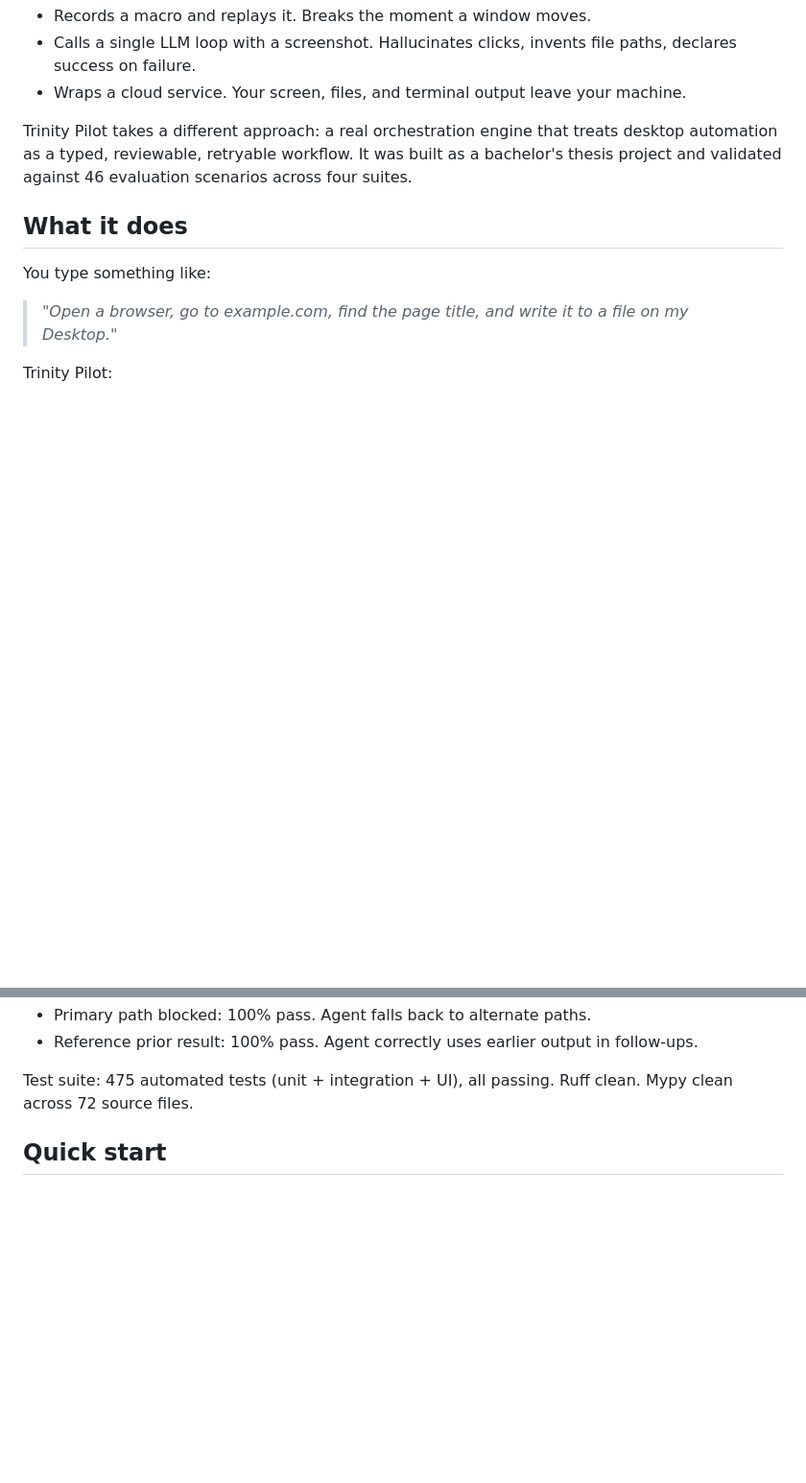
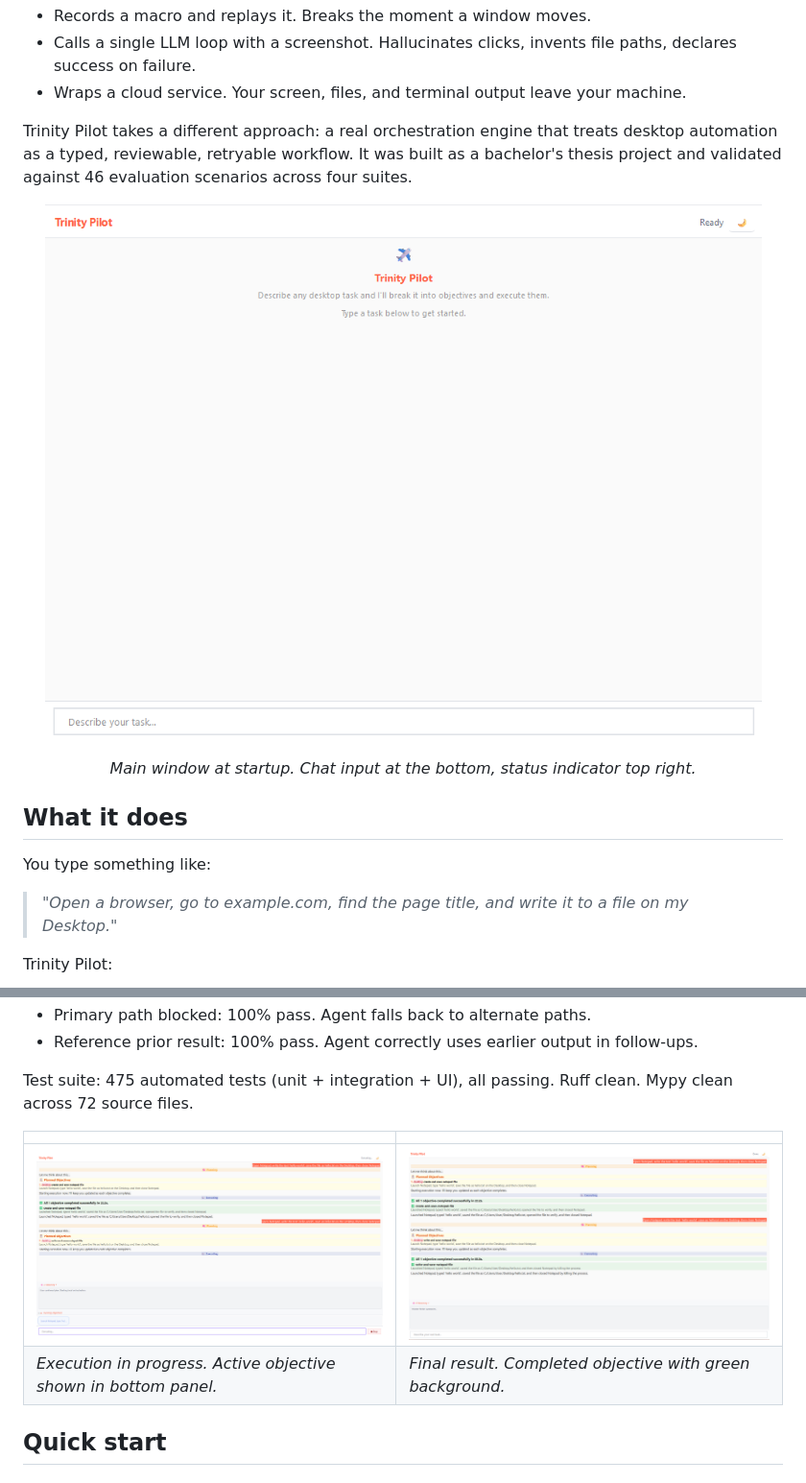
Before and after one commit to DurdeuVlad/trinity-pilot, a Markdown page: README.md, 2 parts joined by grey strips. Shown at 96% size. Rendered like a GitHub page; pictures changed too: docs/screenshots/app-startup.png (added), docs/screenshots/task-complete.png (added), docs/screenshots/task-executing.png (added); blank space fills up the shorter version.

Commit message:
docs: add thesis installation screenshots to README
Screenshots from the thesis installation chapter (07-instalare-si-
utilizare). Clean controlled captures: main window, plan approval,
execution, and result. No personal data exposed.

```diff
--- a/README.md
+++ b/README.md
@@ -23,6 +23,14 @@ Every "AI desktop agent" demo you've seen either:
 
 Trinity Pilot takes a different approach: a real orchestration engine that treats desktop automation as a typed, reviewable, retryable workflow. It was built as a bachelor's thesis project and validated against 46 evaluation scenarios across four suites.
 
+<div align="center">
+
+![Main window](docs/screenshots/app-startup.png)
+
+*Main window at startup. Chat input at the bottom, status indicator top right.*
+
+</div>
+
 ## What it does
 
 You type something like:
@@ -152,6 +168,15 @@ Notable results:
 - Reference prior result: 100% pass. Agent correctly uses earlier output in follow-ups.
 
 Test suite: 475 automated tests (unit + integration + UI), all passing. Ruff clean. Mypy clean across 72 source files.
+
+<div align="center">
+
+| | |
+|---|---|
+| ![Task executing](docs/screenshots/task-executing.png) | ![Task complete](docs/screenshots/task-complete.png) |
+| *Execution in progress. Active objective shown in bottom panel.* | *Final result. Completed objective with green background.* |
+
+</div>
 
 ## Quick start
 
```
Also changed, not shown: other parts of README.md (+8 -0 lines), docs/screenshots/task-planning.png (added).
